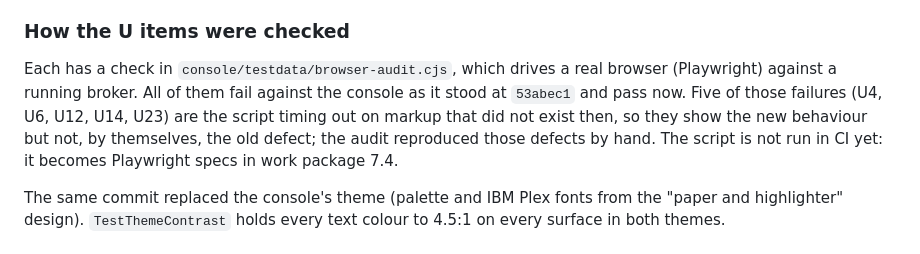
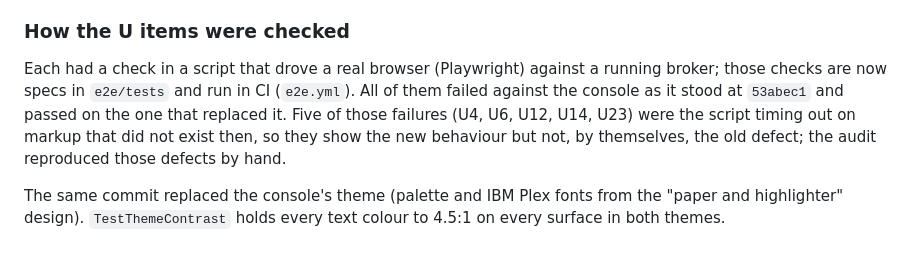
Before and after one commit to doze-dev/doze-kafka, a Markdown page: docs/reports/AUDIT_2026-10.md, the part around the change. Drawn GitHub-style.

Commit message:
docs: the audit's browser checks are now the Playwright specs
Co-Authored-By: Claude Sonnet 5.5 <noreply@anthropic.com>

```diff
--- a/docs/reports/AUDIT_2026-10.md
+++ b/docs/reports/AUDIT_2026-10.md
@@ -175,13 +175,12 @@ the reason.
 
 ### How the U items were checked
 
-Each has a check in `console/testdata/browser-audit.cjs`, which drives a real
-browser (Playwright) against a running broker. All of them fail against the
-console as it stood at `53abec1` and pass now. Five of those failures (U4, U6,
-U12, U14, U23) are the script timing out on markup that did not exist then, so
-they show the new behaviour but not, by themselves, the old defect; the audit
-reproduced those defects by hand. The script is not run in CI yet: it becomes
-Playwright specs in work package 7.4.
+Each had a check in a script that drove a real browser (Playwright) against a running
+broker; those checks are now specs in `e2e/tests` and run in CI (`e2e.yml`). All of
+them failed against the console as it stood at `53abec1` and passed on the one that
+replaced it. Five of those failures (U4, U6, U12, U14, U23) were the script timing out
+on markup that did not exist then, so they show the new behaviour but not, by
+themselves, the old defect; the audit reproduced those defects by hand.
 
 The same commit replaced the console's theme (palette and IBM Plex fonts from
 the "paper and highlighter" design). `TestThemeContrast` holds every text
```
